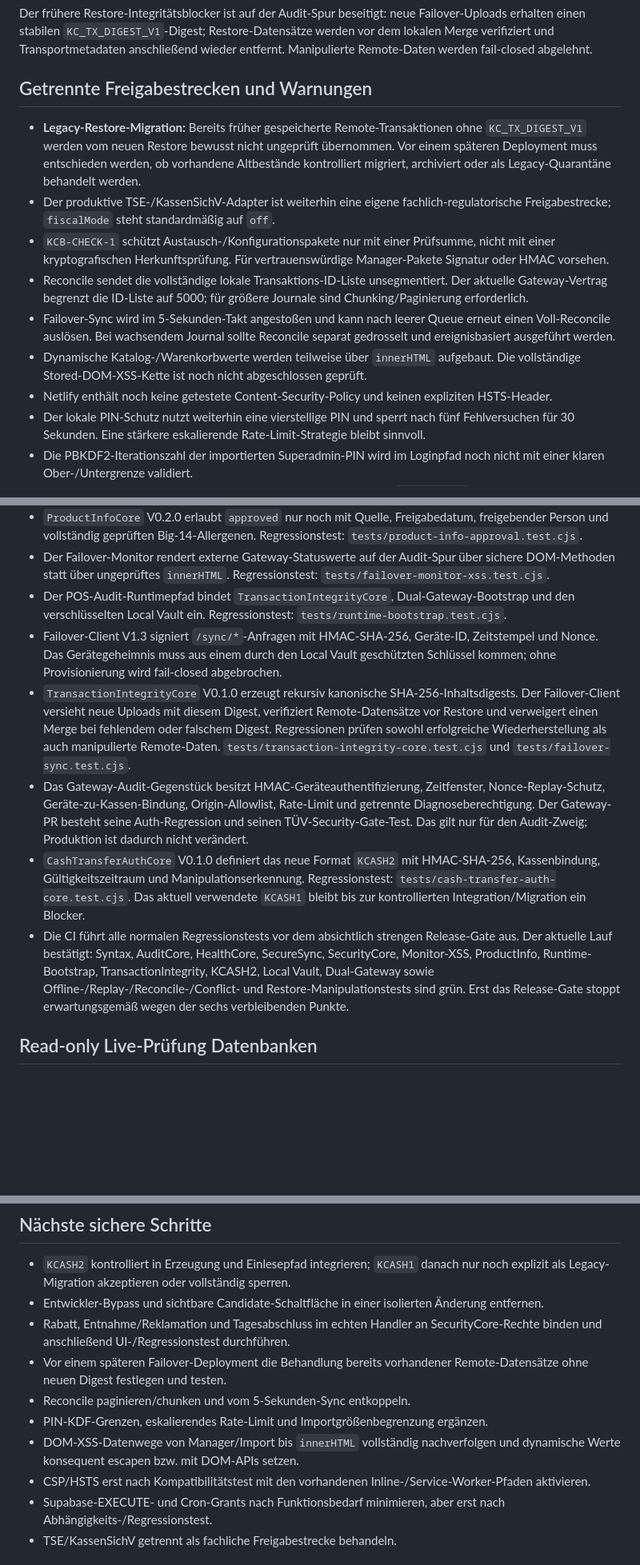
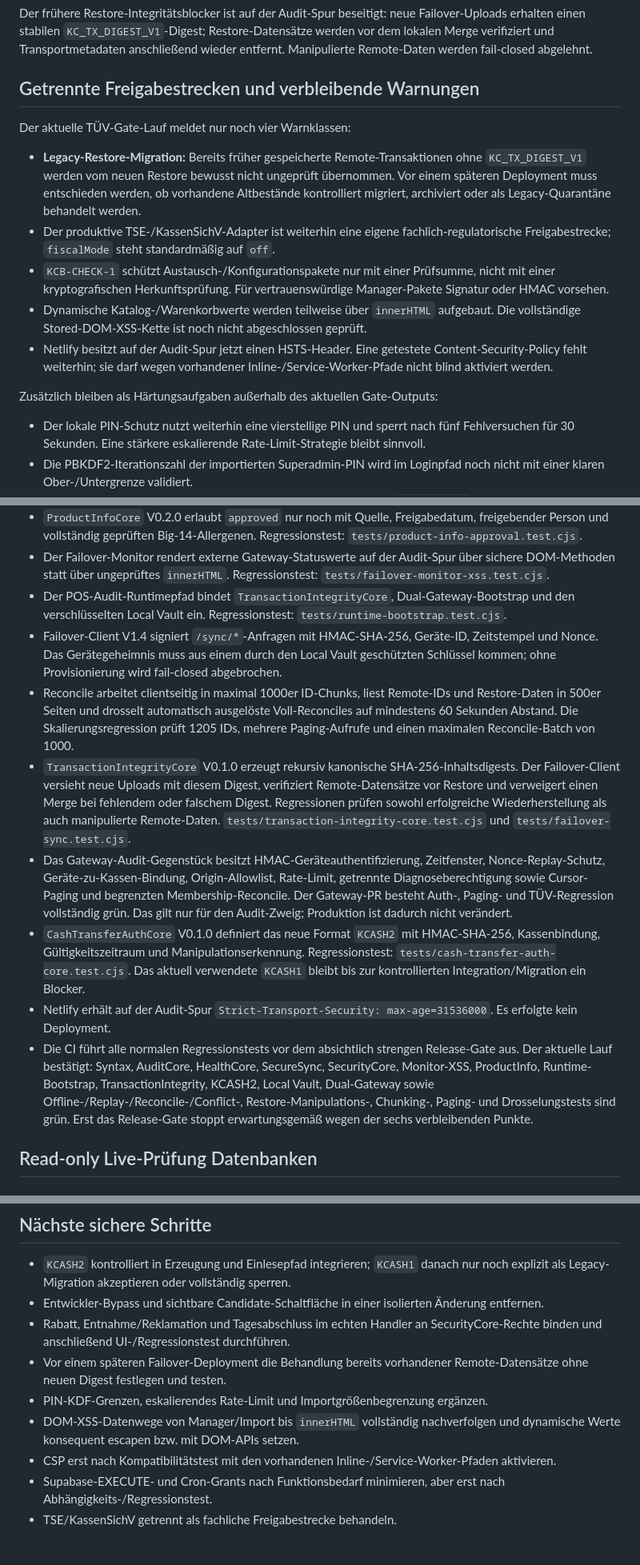
Before and after one commit to Sire65/KC-Bilderrechner, a Markdown page: TUV_REMEDIATION_2026-08-18.md, 3 parts joined by grey strips. Shown at 80% size. Drawn GitHub-style; blank space fills up the shorter version.

Commit message:
TÜV: Reconcile-Paging, Drosselung und HSTS als erledigt dokumentieren

```diff
--- a/TUV_REMEDIATION_2026-08-18.md
+++ b/TUV_REMEDIATION_2026-08-18.md
@@ -17,15 +17,18 @@ Der automatisierte TÜV-Gate-Test weist derzeit **sechs** kritische Punkte aus:
 
 Der frühere Restore-Integritätsblocker ist auf der Audit-Spur beseitigt: neue Failover-Uploads erhalten einen stabilen `KC_TX_DIGEST_V1`-Digest; Restore-Datensätze werden vor dem lokalen Merge verifiziert und Transportmetadaten anschließend wieder entfernt. Manipulierte Remote-Daten werden fail-closed abgelehnt.
 
-## Getrennte Freigabestrecken und Warnungen
+## Getrennte Freigabestrecken und verbleibende Warnungen
+
+Der aktuelle TÜV-Gate-Lauf meldet nur noch vier Warnklassen:
 
 - **Legacy-Restore-Migration:** Bereits früher gespeicherte Remote-Transaktionen ohne `KC_TX_DIGEST_V1` werden vom neuen Restore bewusst nicht ungeprüft übernommen. Vor einem späteren Deployment muss entschieden werden, ob vorhandene Altbestände kontrolliert migriert, archiviert oder als Legacy-Quarantäne behandelt werden.
 - Der produktive TSE-/KassenSichV-Adapter ist weiterhin eine eigene fachlich-regulatorische Freigabestrecke; `fiscalMode` steht standardmäßig auf `off`.
 - `KCB-CHECK-1` schützt Austausch-/Konfigurationspakete nur mit einer Prüfsumme, nicht mit einer kryptografischen Herkunftsprüfung. Für vertrauenswürdige Manager-Pakete Signatur oder HMAC vorsehen.
-- Reconcile sendet die vollständige lokale Transaktions-ID-Liste unsegmentiert. Der aktuelle Gateway-Vertrag begrenzt die ID-Liste auf 5000; für größere Journale sind Chunking/Paginierung erforderlich.
-- Failover-Sync wird im 5-Sekunden-Takt angestoßen und kann nach leerer Queue erneut einen Voll-Reconcile auslösen. Bei wachsendem Journal sollte Reconcile separat gedrosselt und ereignisbasiert ausgeführt werden.
 - Dynamische Katalog-/Warenkorbwerte werden teilweise über `innerHTML` aufgebaut. Die vollständige Stored-DOM-XSS-Kette ist noch nicht abgeschlossen geprüft.
-- Netlify enthält noch keine getestete Content-Security-Policy und keinen expliziten HSTS-Header.
+- Netlify besitzt auf der Audit-Spur jetzt einen HSTS-Header. Eine getestete Content-Security-Policy fehlt weiterhin; sie darf wegen vorhandener Inline-/Service-Worker-Pfade nicht blind aktiviert werden.
+
+Zusätzlich bleiben als Härtungsaufgaben außerhalb des aktuellen Gate-Outputs:
+
 - Der lokale PIN-Schutz nutzt weiterhin eine vierstellige PIN und sperrt nach fünf Fehlversuchen für 30 Sekunden. Eine stärkere eskalierende Rate-Limit-Strategie bleibt sinnvoll.
 - Die PBKDF2-Iterationszahl der importierten Superadmin-PIN wird im Loginpfad noch nicht mit einer klaren Ober-/Untergrenze validiert.
 - Dateiimporte lesen ausgewählte Dateien zunächst vollständig über `File.text()`. Eine explizite Vorabgrenze der Importdateigröße ist noch nicht nachgewiesen.
@@ -39,11 +42,13 @@ Der frühere Restore-Integritätsblocker ist auf der Audit-Spur beseitigt: neue
 - `ProductInfoCore` V0.2.0 erlaubt `approved` nur noch mit Quelle, Freigabedatum, freigebender Person und vollständig geprüften Big-14-Allergenen. Regressionstest: `tests/product-info-approval.test.cjs`.
 - Der Failover-Monitor rendert externe Gateway-Statuswerte auf der Audit-Spur über sichere DOM-Methoden statt über ungeprüftes `innerHTML`. Regressionstest: `tests/failover-monitor-xss.test.cjs`.
 - Der POS-Audit-Runtimepfad bindet `TransactionIntegrityCore`, Dual-Gateway-Bootstrap und den verschlüsselten Local Vault ein. Regressionstest: `tests/runtime-bootstrap.test.cjs`.
-- Failover-Client V1.3 signiert `/sync/*`-Anfragen mit HMAC-SHA-256, Geräte-ID, Zeitstempel und Nonce. Das Gerätegeheimnis muss aus einem durch den Local Vault geschützten Schlüssel kommen; ohne Provisionierung wird fail-closed abgebrochen.
+- Failover-Client V1.4 signiert `/sync/*`-Anfragen mit HMAC-SHA-256, Geräte-ID, Zeitstempel und Nonce. Das Gerätegeheimnis muss aus einem durch den Local Vault geschützten Schlüssel kommen; ohne Provisionierung wird fail-closed abgebrochen.
+- Reconcile arbeitet clientseitig in maximal 1000er ID-Chunks, liest Remote-IDs und Restore-Daten in 500er Seiten und drosselt automatisch ausgelöste Voll-Reconciles auf mindestens 60 Sekunden Abstand. Die Skalierungsregression prüft 1205 IDs, mehrere Paging-Aufrufe und einen maximalen Reconcile-Batch von 1000.
 - `TransactionIntegrityCore` V0.1.0 erzeugt rekursiv kanonische SHA-256-Inhaltsdigests. Der Failover-Client versieht neue Uploads mit diesem Digest, verifiziert Remote-Datensätze vor Restore und verweigert einen Merge bei fehlendem oder falschem Digest. Regressionen prüfen sowohl erfolgreiche Wiederherstellung als auch manipulierte Remote-Daten. `tests/transaction-integrity-core.test.cjs` und `tests/failover-sync.test.cjs`.
-- Das Gateway-Audit-Gegenstück besitzt HMAC-Geräteauthentifizierung, Zeitfenster, Nonce-Replay-Schutz, Geräte-zu-Kassen-Bindung, Origin-Allowlist, Rate-Limit und getrennte Diagnoseberechtigung. Der Gateway-PR besteht seine Auth-Regression und seinen TÜV-Security-Gate-Test. Das gilt nur für den Audit-Zweig; Produktion ist dadurch nicht verändert.
+- Das Gateway-Audit-Gegenstück besitzt HMAC-Geräteauthentifizierung, Zeitfenster, Nonce-Replay-Schutz, Geräte-zu-Kassen-Bindung, Origin-Allowlist, Rate-Limit, getrennte Diagnoseberechtigung sowie Cursor-Paging und begrenzten Membership-Reconcile. Der Gateway-PR besteht Auth-, Paging- und TÜV-Regression vollständig grün. Das gilt nur für den Audit-Zweig; Produktion ist dadurch nicht verändert.
 - `CashTransferAuthCore` V0.1.0 definiert das neue Format `KCASH2` mit HMAC-SHA-256, Kassenbindung, Gültigkeitszeitraum und Manipulationserkennung. Regressionstest: `tests/cash-transfer-auth-core.test.cjs`. Das aktuell verwendete `KCASH1` bleibt bis zur kontrollierten Integration/Migration ein Blocker.
-- Die CI führt alle normalen Regressionstests vor dem absichtlich strengen Release-Gate aus. Der aktuelle Lauf bestätigt: Syntax, AuditCore, HealthCore, SecureSync, SecurityCore, Monitor-XSS, ProductInfo, Runtime-Bootstrap, TransactionIntegrity, KCASH2, Local Vault, Dual-Gateway sowie Offline-/Replay-/Reconcile-/Conflict- und Restore-Manipulationstests sind grün. Erst das Release-Gate stoppt erwartungsgemäß wegen der sechs verbleibenden Punkte.
+- Netlify erhält auf der Audit-Spur `Strict-Transport-Security: max-age=31536000`. Es erfolgte kein Deployment.
+- Die CI führt alle normalen Regressionstests vor dem absichtlich strengen Release-Gate aus. Der aktuelle Lauf bestätigt: Syntax, AuditCore, HealthCore, SecureSync, SecurityCore, Monitor-XSS, ProductInfo, Runtime-Bootstrap, TransactionIntegrity, KCASH2, Local Vault, Dual-Gateway sowie Offline-/Replay-/Reconcile-/Conflict-, Restore-Manipulations-, Chunking-, Paging- und Drosselungstests sind grün. Erst das Release-Gate stoppt erwartungsgemäß wegen der sechs verbleibenden Punkte.
 
 ## Read-only Live-Prüfung Datenbanken
 
@@ -72,10 +77,9 @@ Der frühere Restore-Integritätsblocker ist auf der Audit-Spur beseitigt: neue
 - Entwickler-Bypass und sichtbare Candidate-Schaltfläche in einer isolierten Änderung entfernen.
 - Rabatt, Entnahme/Reklamation und Tagesabschluss im echten Handler an SecurityCore-Rechte binden und anschließend UI-/Regressionstest durchführen.
 - Vor einem späteren Failover-Deployment die Behandlung bereits vorhandener Remote-Datensätze ohne neuen Digest festlegen und testen.
-- Reconcile paginieren/chunken und vom 5-Sekunden-Sync entkoppeln.
 - PIN-KDF-Grenzen, eskalierendes Rate-Limit und Importgrößenbegrenzung ergänzen.
 - DOM-XSS-Datenwege von Manager/Import bis `innerHTML` vollständig nachverfolgen und dynamische Werte konsequent escapen bzw. mit DOM-APIs setzen.
-- CSP/HSTS erst nach Kompatibilitätstest mit den vorhandenen Inline-/Service-Worker-Pfaden aktivieren.
+- CSP erst nach Kompatibilitätstest mit den vorhandenen Inline-/Service-Worker-Pfaden aktivieren.
 - Supabase-EXECUTE- und Cron-Grants nach Funktionsbedarf minimieren, aber erst nach Abhängigkeits-/Regressionstest.
 - TSE/KassenSichV getrennt als fachliche Freigabestrecke behandeln.
 
```
